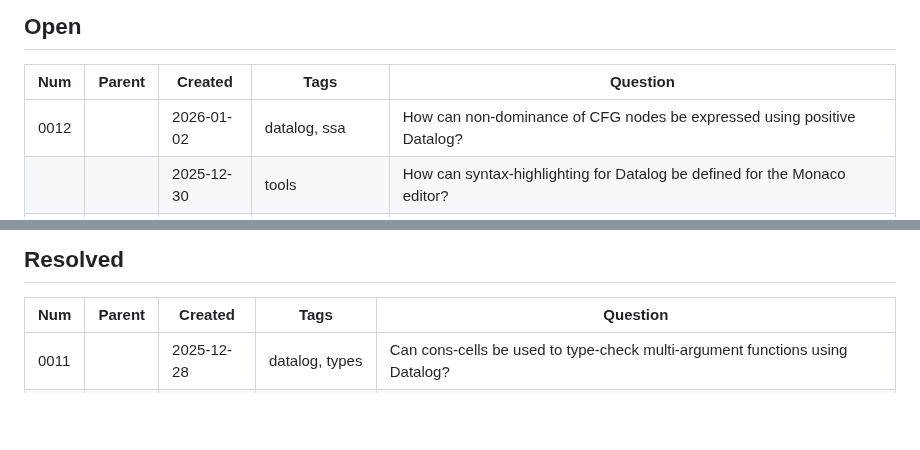
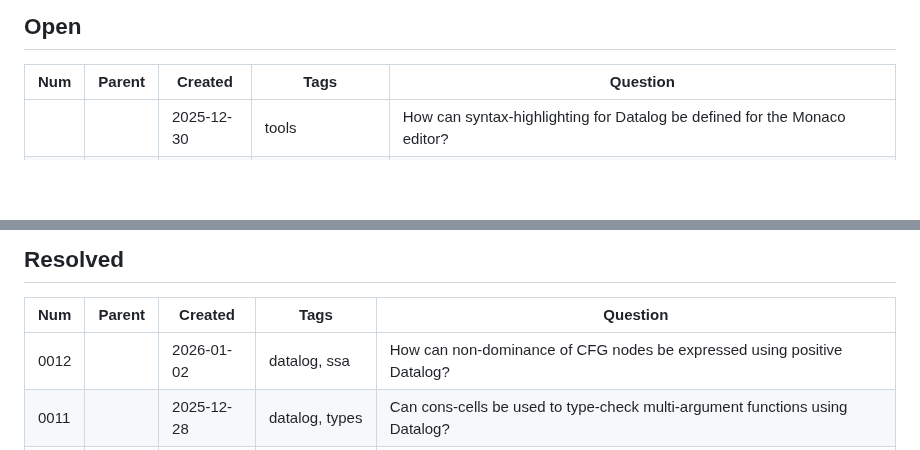
Before and after one commit to mnikander/lab, a Markdown page: README.md, 2 parts joined by grey strips. GitHub-like rendering; blank space fills up the shorter version.

Commit message:
0012 completed

```diff
--- a/README.md
+++ b/README.md
@@ -10,7 +10,6 @@ The tables below collect those questions.
 
 | Num  | Parent | Created    | Tags                 | Question |
 | ---  | ---    | ---        | ---                  | ---      |
-| 0012 |        | 2026-01-02 | datalog, ssa         | How can non-dominance of CFG nodes be expressed using positive Datalog? |
 |      |        | 2025-12-30 | tools                | How can syntax-highlighting for Datalog be defined for the Monaco editor? |
 |      |        | 2025-12-27 | datalog, types       | Can type-errors be found using monotonic logic, without stratified negation? |
 |      |        | 2025-12-26 | types                | Can a basic type system be defined with only a unit type, reference type, and arrow type? |
@@ -68,6 +67,7 @@ The tables below collect those questions.
 
 | Num  | Parent | Created    | Tags                 | Question |
 | ---  | ---    | ---        | ---                  | ---      |
+| 0012 |        | 2026-01-02 | datalog, ssa         | How can non-dominance of CFG nodes be expressed using positive Datalog? |
 | 0011 |        | 2025-12-28 | datalog, types       | Can cons-cells be used to type-check multi-argument functions using Datalog? |
 |      | 0011   | 2025-12-27 | datalog, types       | How can multi-argument functions be type-checked using Datalog? |
 | 0009 |        | 2025-12-22 | datalog, types       | How can a basic type-checker be implemented in Datalog? |
```
